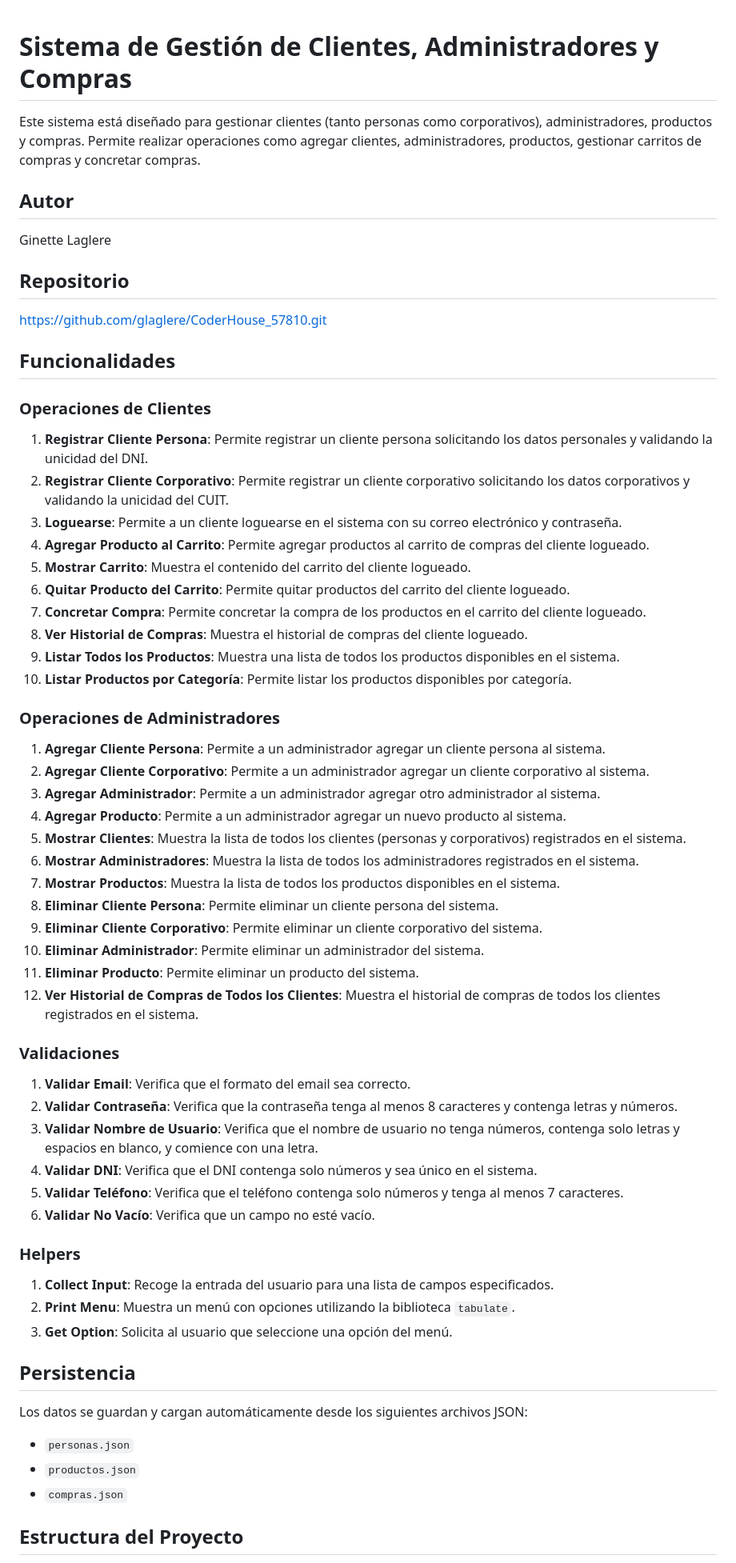
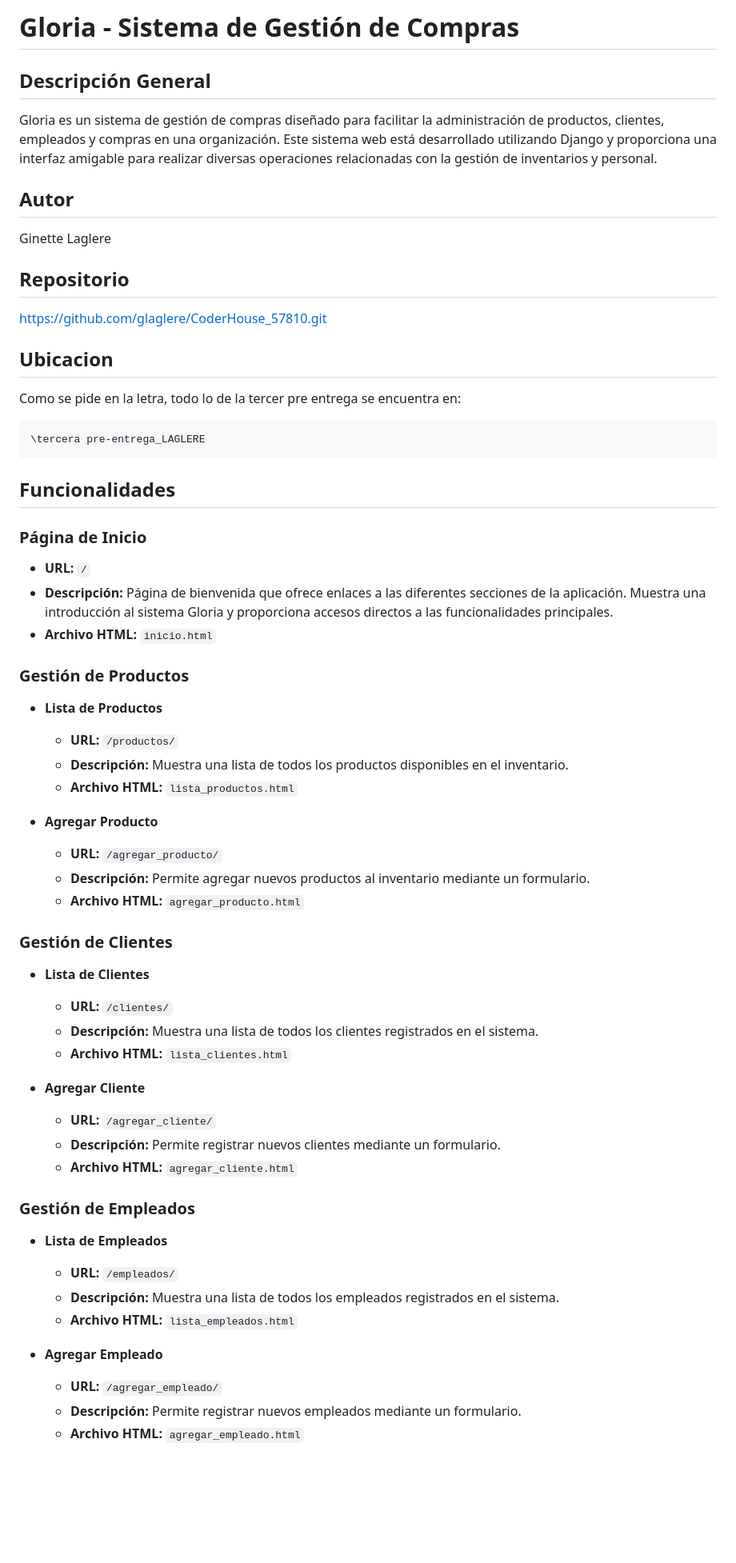
Before and after one commit to glaglere/CoderHouse_57810, a Markdown page: README.md, the part around one of its changes. Shown at 80% size. Drawn GitHub-style; blank space fills up the shorter version.

Commit message:
readme actualizado

````diff
--- a/README.md
+++ b/README.md
@@ -1,7 +1,9 @@
+# Gloria - Sistema de Gestión de Compras
 
-# Sistema de Gestión de Clientes, Administradores y Compras
+## Descripción General
 
-Este sistema está diseñado para gestionar clientes (tanto personas como corporativos), administradores, productos y compras. Permite realizar operaciones como agregar clientes, administradores, productos, gestionar carritos de compras y concretar compras.
+Gloria es un sistema de gestión de compras diseñado para facilitar la administración de productos, clientes, empleados y compras en una organización.
+Este sistema web está desarrollado utilizando Django y proporciona una interfaz amigable para realizar diversas operaciones relacionadas con la gestión de inventarios y personal.
 
 ## Autor
 
@@ -11,57 +13,52 @@ Ginette Laglere
 
 https://github.com/glaglere/CoderHouse_57810.git
 
+## Ubicacion
+Como se pide en la letra, todo lo de la tercer pre entrega se encuentra en:
+```
+\tercera pre-entrega_LAGLERE
+```
 ## Funcionalidades
 
-### Operaciones de Clientes
+### Página de Inicio
 
-1. **Registrar Cliente Persona**: Permite registrar un cliente persona solicitando los datos personales y validando la unicidad del DNI.
-2. **Registrar Cliente Corporativo**: Permite registrar un cliente corporativo solicitando los datos corporativos y validando la unicidad del CUIT.
-3. **Loguearse**: Permite a un cliente loguearse en el sistema con su correo electrónico y contraseña.
-4. **Agregar Producto al Carrito**: Permite agregar productos al carrito de compras del cliente logueado.
-5. **Mostrar Carrito**: Muestra el contenido del carrito del cliente logueado.
-6. **Quitar Producto del Carrito**: Permite quitar productos del carrito del cliente logueado.
-7. **Concretar Compra**: Permite concretar la compra de los productos en el carrito del cliente logueado.
-8. **Ver Historial de Compras**: Muestra el historial de compras del cliente logueado.
-9. **Listar Todos los Productos**: Muestra una lista de todos los productos disponibles en el sistema.
-10. **Listar Productos por Categoría**: Permite listar los productos disponibles por categoría.
+- **URL:** `/`
+- **Descripción:** Página de bienvenida que ofrece enlaces a las diferentes secciones de la aplicación. Muestra una introducción al sistema Gloria y proporciona accesos directos a las funcionalidades principales.
+- **Archivo HTML:** `inicio.html`
 
-### Operaciones de Administradores
+### Gestión de Productos
 
-1. **Agregar Cliente Persona**: Permite a un administrador agregar un cliente persona al sistema.
-2. **Agregar Cliente Corporativo**: Permite a un administrador agregar un cliente corporativo al sistema.
-3. **Agregar Administrador**: Permite a un administrador agregar otro administrador al sistema.
-4. **Agregar Producto**: Permite a un administrador agregar un nuevo producto al sistema.
-5. **Mostrar Clientes**: Muestra la lista de todos los clientes (personas y corporativos) registrados en el sistema.
-6. **Mostrar Administradores**: Muestra la lista de todos los administradores registrados en el sistema.
-7. **Mostrar Productos**: Muestra la lista de todos los productos disponibles en el sistema.
-8. **Eliminar Cliente Persona**: Permite eliminar un cliente persona del sistema.
-9. **Eliminar Cliente Corporativo**: Permite eliminar un cliente corporativo del sistema.
-10. **Eliminar Administrador**: Permite eliminar un administrador del sistema.
-11. **Eliminar Producto**: Permite eliminar un producto del sistema.
-12. **Ver Historial de Compras de Todos los Clientes**: Muestra el historial de compras de todos los clientes registrados en el sistema.
+- **Lista de Productos**
+  - **URL:** `/productos/`
+  - **Descripción:** Muestra una lista de todos los productos disponibles en el inventario.
+  - **Archivo HTML:** `lista_productos.html`
 
-### Validaciones
+- **Agregar Producto**
+  - **URL:** `/agregar_producto/`
+  - **Descripción:** Permite agregar nuevos productos al inventario mediante un formulario.
+  - **Archivo HTML:** `agregar_producto.html`
 
-1. **Validar Email**: Verifica que el formato del email sea correcto.
-2. **Validar Contraseña**: Verifica que la contraseña tenga al menos 8 caracteres y contenga letras y números.
-3. **Validar Nombre de Usuario**: Verifica que el nombre de usuario no tenga números, contenga solo letras y espacios en blanco, y comience con una letra.
-4. **Validar DNI**: Verifica que el DNI contenga solo números y sea único en el sistema.
-5. **Validar Teléfono**: Verifica que el teléfono contenga solo números y tenga al menos 7 caracteres.
-6. **Validar No Vacío**: Verifica que un campo no esté vacío.
+### Gestión de Clientes
 
-### Helpers
+- **Lista de Clientes**
+  - **URL:** `/clientes/`
+  - **Descripción:** Muestra una lista de todos los clientes registrados en el sistema.
+  - **Archivo HTML:** `lista_clientes.html`
 
-1. **Collect Input**: Recoge la entrada del usuario para una lista de campos especificados.
-2. **Print Menu**: Muestra un menú con opciones utilizando la biblioteca `tabulate`.
-3. **Get Option**: Solicita al usuario que seleccione una opción del menú.
+- **Agregar Cliente**
+  - **URL:** `/agregar_cliente/`
+  - **Descripción:** Permite registrar nuevos clientes mediante un formulario.
+  - **Archivo HTML:** `agregar_cliente.html`
 
-## Persistencia
+### Gestión de Empleados
 
-Los datos se guardan y cargan automáticamente desde los siguientes archivos JSON:
-- `personas.json`
-- `productos.json`
-- `compras.json`
+- **Lista de Empleados**
+  - **URL:** `/empleados/`
+  - **Descripción:** Muestra una lista de todos los empleados registrados en el sistema.
+  - **Archivo HTML:** `lista_empleados.html`
 
-## Estructura del Proyecto
+- **Agregar Empleado**
+  - **URL:** `/agregar_empleado/`
+  - **Descripción:** Permite registrar nuevos empleados mediante un formulario.
+  - **Archivo HTML:** `agregar_empleado.html`
 
````
Also changed, not shown: other parts of README.md (+28 -88 lines).
